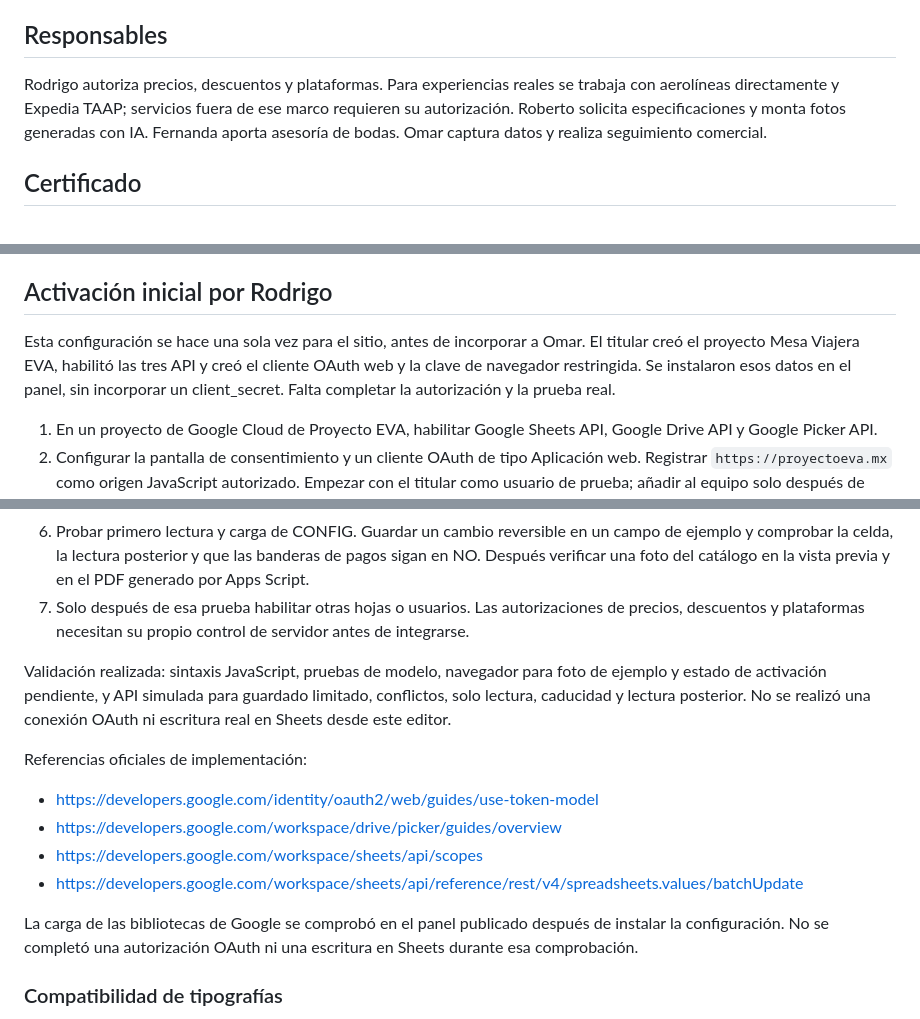
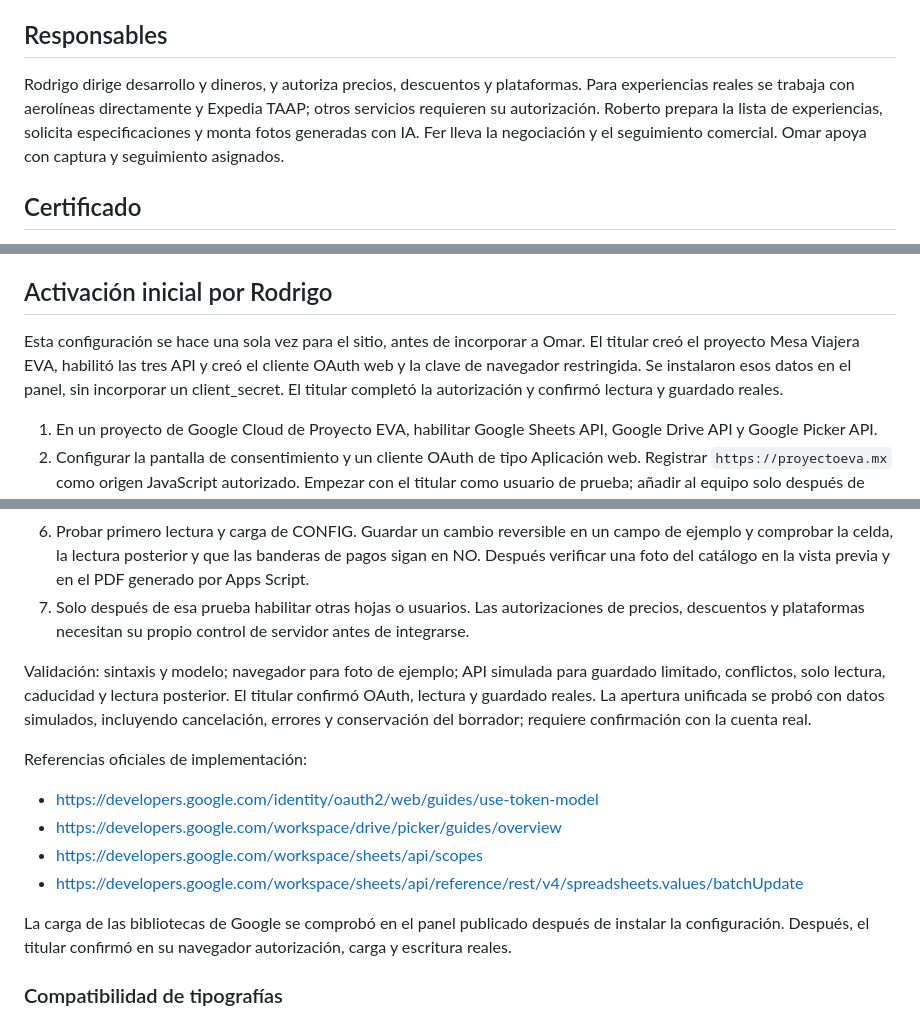
Before and after one commit to rodrigo32825/Sitio-Web-PE, a Markdown page: docs/mesa-viajera-panel.md, 3 parts joined by grey strips. Rendered like a GitHub page.

```diff
--- a/docs/mesa-viajera-panel.md
+++ b/docs/mesa-viajera-panel.md
@@ -39,7 +39,7 @@ Para conectar operaciones reales:
 
 ## Responsables
 
-Rodrigo autoriza precios, descuentos y plataformas. Para experiencias reales se trabaja con aerolíneas directamente y Expedia TAAP; servicios fuera de ese marco requieren su autorización. Roberto solicita especificaciones y monta fotos generadas con IA. Fernanda aporta asesoría de bodas. Omar captura datos y realiza seguimiento comercial.
+Rodrigo dirige desarrollo y dineros, y autoriza precios, descuentos y plataformas. Para experiencias reales se trabaja con aerolíneas directamente y Expedia TAAP; otros servicios requieren su autorización. Roberto prepara la lista de experiencias, solicita especificaciones y monta fotos generadas con IA. Fer lleva la negociación y el seguimiento comercial. Omar apoya con captura y seguimiento asignados.
 
 ## Certificado
 
@@ -73,7 +73,7 @@ El catálogo se lee de `EXPERIENCIAS!A1:Z1000`. La detección requiere ID, nombr
 
 ## Activación inicial por Rodrigo
 
-Esta configuración se hace una sola vez para el sitio, antes de incorporar a Omar. El titular creó el proyecto Mesa Viajera EVA, habilitó las tres API y creó el cliente OAuth web y la clave de navegador restringida. Se instalaron esos datos en el panel, sin incorporar un client_secret. Falta completar la autorización y la prueba real.
+Esta configuración se hace una sola vez para el sitio, antes de incorporar a Omar. El titular creó el proyecto Mesa Viajera EVA, habilitó las tres API y creó el cliente OAuth web y la clave de navegador restringida. Se instalaron esos datos en el panel, sin incorporar un client_secret. El titular completó la autorización y confirmó lectura y guardado reales.
 
 1. En un proyecto de Google Cloud de Proyecto EVA, habilitar Google Sheets API, Google Drive API y Google Picker API.
 2. Configurar la pantalla de consentimiento y un cliente OAuth de tipo Aplicación web. Registrar `https://proyectoeva.mx` como origen JavaScript autorizado. Empezar con el titular como usuario de prueba; añadir al equipo solo después de definir los accesos reales.
@@ -83,7 +83,7 @@ Esta configuración se hace una sola vez para el sitio, antes de incorporar a Om
 6. Probar primero lectura y carga de CONFIG. Guardar un cambio reversible en un campo de ejemplo y comprobar la celda, la lectura posterior y que las banderas de pagos sigan en NO. Después verificar una foto del catálogo en la vista previa y en el PDF generado por Apps Script.
 7. Solo después de esa prueba habilitar otras hojas o usuarios. Las autorizaciones de precios, descuentos y plataformas necesitan su propio control de servidor antes de integrarse.
 
-Validación realizada: sintaxis JavaScript, pruebas de modelo, navegador para foto de ejemplo y estado de activación pendiente, y API simulada para guardado limitado, conflictos, solo lectura, caducidad y lectura posterior. No se realizó una conexión OAuth ni escritura real en Sheets desde este editor.
+Validación: sintaxis y modelo; navegador para foto de ejemplo; API simulada para guardado limitado, conflictos, solo lectura, caducidad y lectura posterior. El titular confirmó OAuth, lectura y guardado reales. La apertura unificada se probó con datos simulados, incluyendo cancelación, errores y conservación del borrador; requiere confirmación con la cuenta real.
 
 Referencias oficiales de implementación:
 - https://developers.google.com/identity/oauth2/web/guides/use-token-model
@@ -91,7 +91,7 @@ Referencias oficiales de implementación:
 - https://developers.google.com/workspace/sheets/api/scopes
 - https://developers.google.com/workspace/sheets/api/reference/rest/v4/spreadsheets.values/batchUpdate
 
-La carga de las bibliotecas de Google se comprobó en el panel publicado después de instalar la configuración. No se completó una autorización OAuth ni una escritura en Sheets durante esa comprobación.
+La carga de las bibliotecas de Google se comprobó en el panel publicado después de instalar la configuración. Después, el titular confirmó en su navegador autorización, carga y escritura reales.
 
 ### Compatibilidad de tipografías
 El panel admite Cormorant Garamond para los cuatro campos de tipografía. Al leer CONFIG conserva esta fuente y la carga en ambas vistas previas; no requiere modificar la hoja. Si aparece otra fuente no admitida, registrar su nombre y añadir soporte antes de sustituirla.
```
Also changed, not shown: other parts of docs/mesa-viajera-panel.md (+10 -10 lines).
